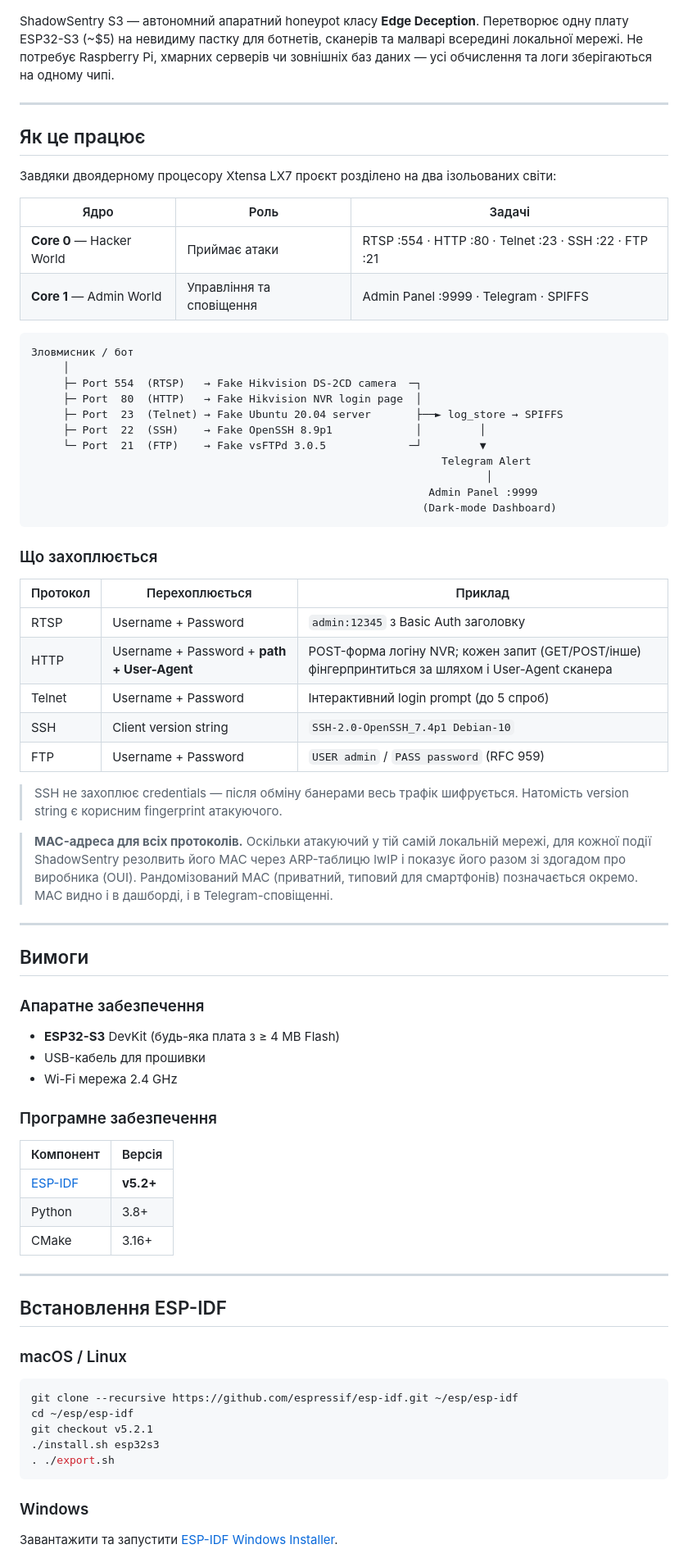
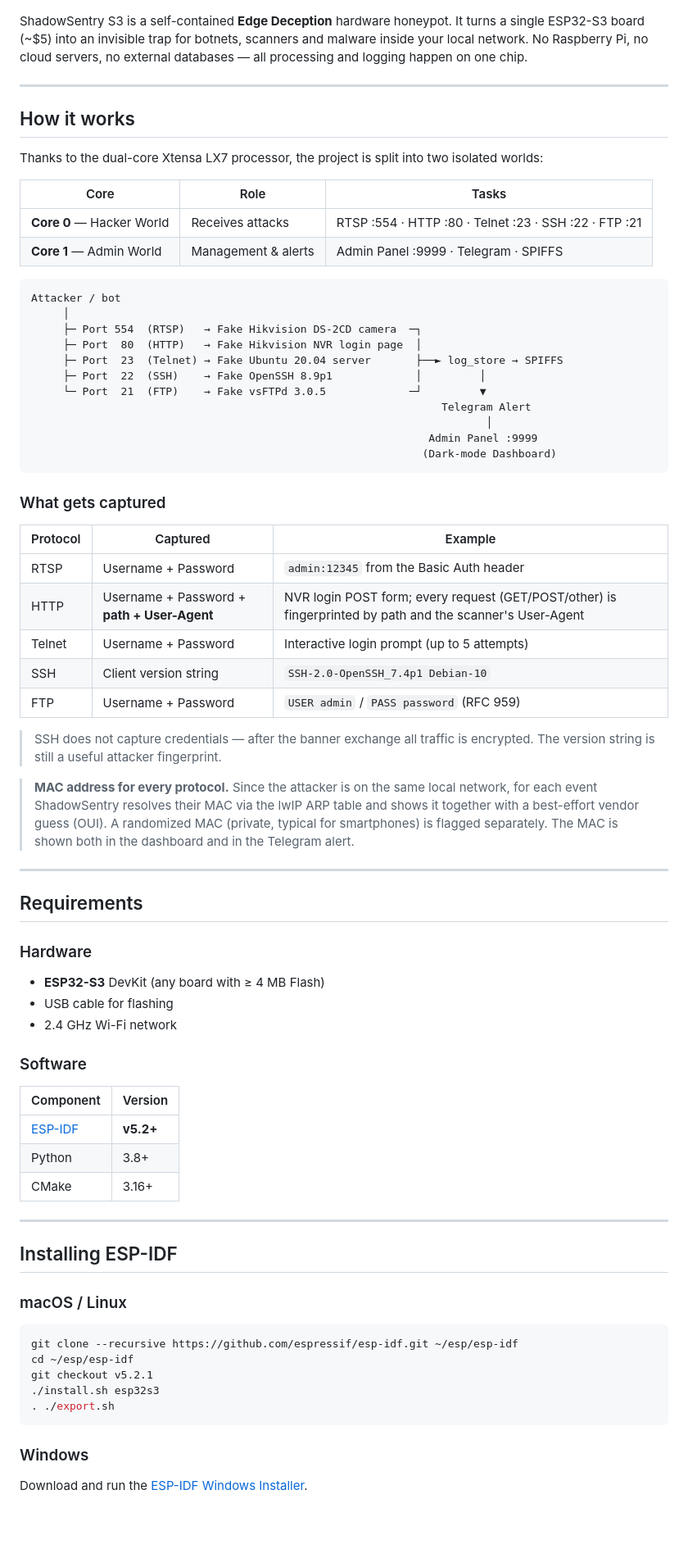
Before and after one commit to Rdx1S/ShadowSentryS3, a Markdown page: README.md, the part around one of its changes. Shown at 82% size. Drawn GitHub-style; blank space fills up the shorter version.

````diff
--- a/README.md
+++ b/README.md
@@ -11,21 +13,21 @@
 
 ![ShadowSentry S3 Dashboard](docs/dashboard.png)
 
-ShadowSentry S3 — автономний апаратний honeypot класу **Edge Deception**. Перетворює одну плату ESP32-S3 (~$5) на невидиму пастку для ботнетів, сканерів та малварі всередині локальної мережі. Не потребує Raspberry Pi, хмарних серверів чи зовнішніх баз даних — усі обчислення та логи зберігаються на одному чипі.
+ShadowSentry S3 is a self-contained **Edge Deception** hardware honeypot. It turns a single ESP32-S3 board (~$5) into an invisible trap for botnets, scanners and malware inside your local network. No Raspberry Pi, no cloud servers, no external databases — all processing and logging happen on one chip.
 
 ---
 
-## Як це працює
+## How it works
 
-Завдяки двоядерному процесору Xtensa LX7 проєкт розділено на два ізольованих світи:
+Thanks to the dual-core Xtensa LX7 processor, the project is split into two isolated worlds:
 
-| Ядро | Роль | Задачі |
-|------|------|--------|
-| **Core 0** — Hacker World | Приймає атаки | RTSP :554 · HTTP :80 · Telnet :23 · SSH :22 · FTP :21 |
-| **Core 1** — Admin World  | Управління та сповіщення | Admin Panel :9999 · Telegram · SPIFFS |
+| Core | Role | Tasks |
+|------|------|-------|
+| **Core 0** — Hacker World | Receives attacks | RTSP :554 · HTTP :80 · Telnet :23 · SSH :22 · FTP :21 |
+| **Core 1** — Admin World  | Management & alerts | Admin Panel :9999 · Telegram · SPIFFS |
 
 ```
-Зловмисник / бот
+Attacker / bot
      │
      ├─ Port 554  (RTSP)   → Fake Hikvision DS-2CD camera  ─┐
      ├─ Port  80  (HTTP)   → Fake Hikvision NVR login page  │
@@ -38,41 +40,41 @@ ShadowSentry S3 — автономний апаратний honeypot класу
                                                              (Dark-mode Dashboard)
 ```
 
-### Що захоплюється
+### What gets captured
 
-| Протокол | Перехоплюється | Приклад |
-|----------|---------------|---------|
-| RTSP | Username + Password | `admin:12345` з Basic Auth заголовку |
-| HTTP | Username + Password + **path + User-Agent** | POST-форма логіну NVR; кожен запит (GET/POST/інше) фінгерпринтиться за шляхом і User-Agent сканера |
-| Telnet | Username + Password | Інтерактивний login prompt (до 5 спроб) |
+| Protocol | Captured | Example |
+|----------|----------|---------|
+| RTSP | Username + Password | `admin:12345` from the Basic Auth header |
+| HTTP | Username + Password + **path + User-Agent** | NVR login POST form; every request (GET/POST/other) is fingerprinted by path and the scanner's User-Agent |
+| Telnet | Username + Password | Interactive login prompt (up to 5 attempts) |
 | SSH | Client version string | `SSH-2.0-OpenSSH_7.4p1 Debian-10` |
 | FTP | Username + Password | `USER admin` / `PASS password` (RFC 959) |
 
-> SSH не захоплює credentials — після обміну банерами весь трафік шифрується. Натомість version string є корисним fingerprint атакуючого.
+> SSH does not capture credentials — after the banner exchange all traffic is encrypted. The version string is still a useful attacker fingerprint.
 
-> **MAC-адреса для всіх протоколів.** Оскільки атакуючий у тій самій локальній мережі, для кожної події ShadowSentry резолвить його MAC через ARP-таблицю lwIP і показує його разом зі здогадом про виробника (OUI). Рандомізований MAC (приватний, типовий для смартфонів) позначається окремо. MAC видно і в дашборді, і в Telegram-сповіщенні.
+> **MAC address for every protocol.** Since the attacker is on the same local network, for each event ShadowSentry resolves their MAC via the lwIP ARP table and shows it together with a best-effort vendor guess (OUI). A randomized MAC (private, typical for smartphones) is flagged separately. The MAC is shown both in the dashboard and in the Telegram alert.
 
 ---
 
-## Вимоги
+## Requirements
 
-### Апаратне забезпечення
+### Hardware
 
-- **ESP32-S3** DevKit (будь-яка плата з ≥ 4 MB Flash)
-- USB-кабель для прошивки
-- Wi-Fi мережа 2.4 GHz
+- **ESP32-S3** DevKit (any board with ≥ 4 MB Flash)
+- USB cable for flashing
+- 2.4 GHz Wi-Fi network
 
-### Програмне забезпечення
+### Software
 
-| Компонент | Версія |
-|-----------|--------|
+| Component | Version |
+|-----------|---------|
 | [ESP-IDF](https://docs.espressif.com/projects/esp-idf/en/stable/esp32s3/) | **v5.2+** |
 | Python | 3.8+ |
 | CMake | 3.16+ |
 
 ---
 
-## Встановлення ESP-IDF
+## Installing ESP-IDF
 
 ### macOS / Linux
 
@@ -86,5 +88,5 @@ git checkout v5.2.1
 
 ### Windows
 
-Завантажити та запустити [ESP-IDF Windows Installer](https://dl.espressif.com/dl/esp-idf/).
+Download and run the [ESP-IDF Windows Installer](https://dl.espressif.com/dl/esp-idf/).
 
````
Also changed, not shown: other parts of README.md (+78 -76 lines), README.uk.md (added, +322 -0 lines).
